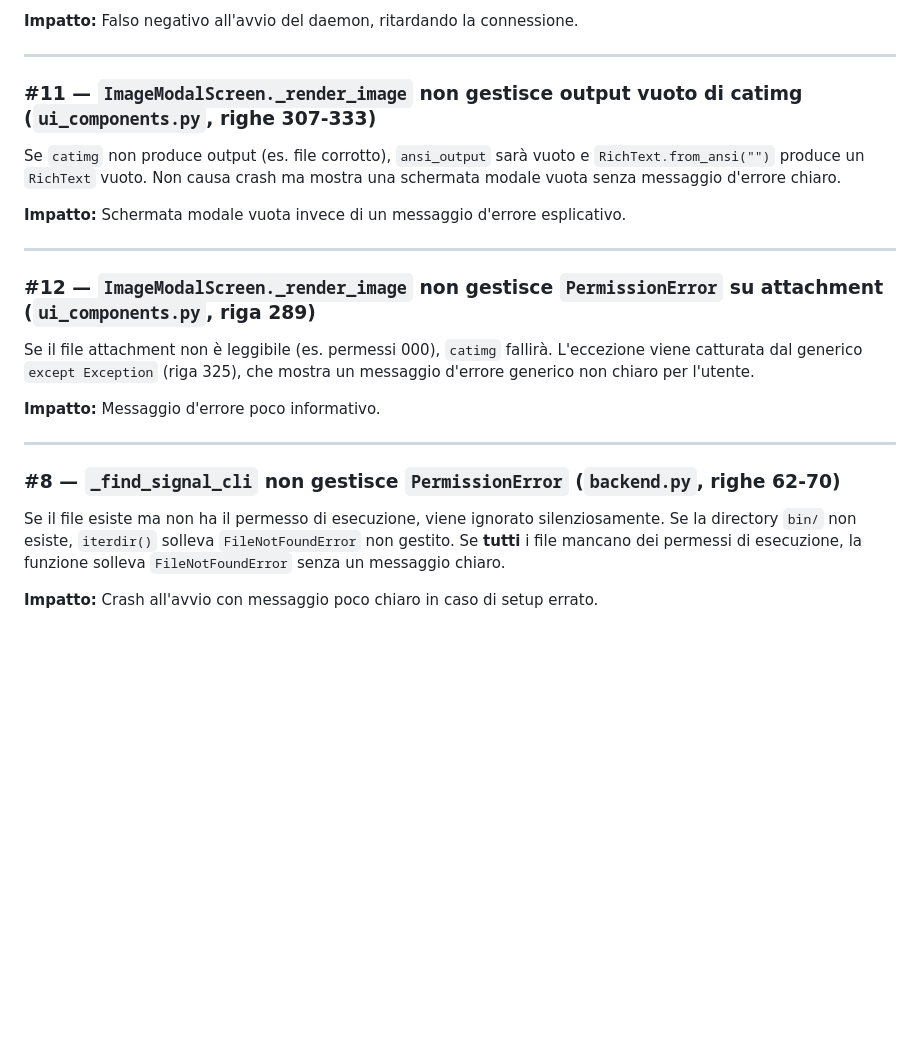
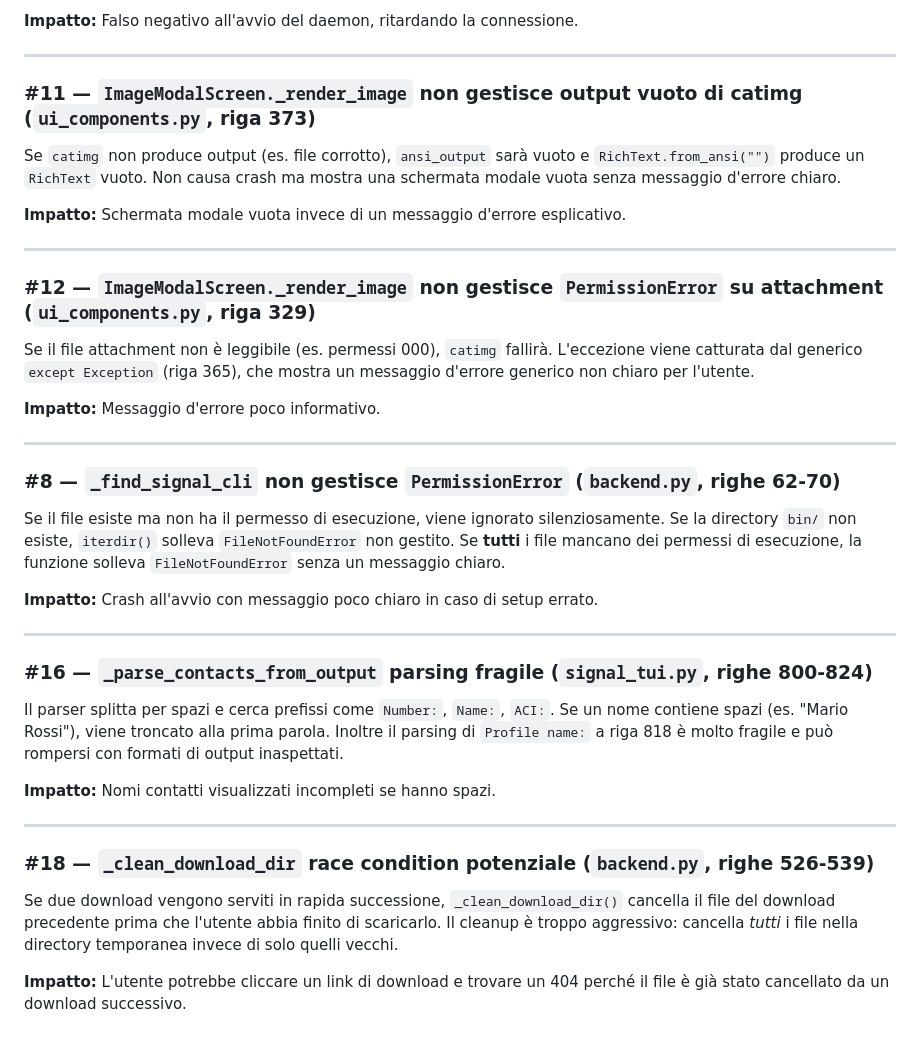
Before and after one commit to Bu3nd14/signal-tui-client, a Markdown page: BUGS.md, the part around one of its changes. Rendered like a GitHub page; blank space fills up the shorter version.

```diff
--- a/BUGS.md
+++ b/BUGS.md
@@ -126,7 +164,7 @@ per una race condition.
 
 ---
 
-### #11 — `ImageModalScreen._render_image` non gestisce output vuoto di catimg (`ui_components.py`, righe 307-333)
+### #11 — `ImageModalScreen._render_image` non gestisce output vuoto di catimg (`ui_components.py`, riga 373)
 
 Se `catimg` non produce output (es. file corrotto), `ansi_output` sarà vuoto e
 `RichText.from_ansi("")` produce un `RichText` vuoto. Non causa crash ma mostra
@@ -136,10 +174,10 @@ una schermata modale vuota senza messaggio d'errore chiaro.
 
 ---
 
-### #12 — `ImageModalScreen._render_image` non gestisce `PermissionError` su attachment (`ui_components.py`, riga 289)
+### #12 — `ImageModalScreen._render_image` non gestisce `PermissionError` su attachment (`ui_components.py`, riga 329)
 
 Se il file attachment non è leggibile (es. permessi 000), `catimg` fallirà.
-L'eccezione viene catturata dal generico `except Exception` (riga 325), che mostra
+L'eccezione viene catturata dal generico `except Exception` (riga 365), che mostra
 un messaggio d'errore generico non chiaro per l'utente.
 
 **Impatto:** Messaggio d'errore poco informativo.
@@ -154,3 +192,26 @@ Se **tutti** i file mancano dei permessi di esecuzione, la funzione solleva
 `FileNotFoundError` senza un messaggio chiaro.
 
 **Impatto:** Crash all'avvio con messaggio poco chiaro in caso di setup errato.
+
+---
+
+### #16 — `_parse_contacts_from_output` parsing fragile (`signal_tui.py`, righe 800-824)
+
+Il parser splitta per spazi e cerca prefissi come `Number:`, `Name:`, `ACI:`.
+Se un nome contiene spazi (es. "Mario Rossi"), viene troncato alla prima parola.
+Inoltre il parsing di `Profile name:` a riga 818 è molto fragile e può rompersi
+con formati di output inaspettati.
+
+**Impatto:** Nomi contatti visualizzati incompleti se hanno spazi.
+
+---
+
+### #18 — `_clean_download_dir` race condition potenziale (`backend.py`, righe 526-539)
+
+Se due download vengono serviti in rapida successione, `_clean_download_dir()`
+cancella il file del download precedente prima che l'utente abbia finito di scaricarlo.
+Il cleanup è troppo aggressivo: cancella *tutti* i file nella directory temporanea
+invece di solo quelli vecchi.
+
+**Impatto:** L'utente potrebbe cliccare un link di download e trovare un 404 perché
+il file è già stato cancellato da un download successivo.
```
Also changed, not shown: other parts of BUGS.md (+57 -19 lines).
